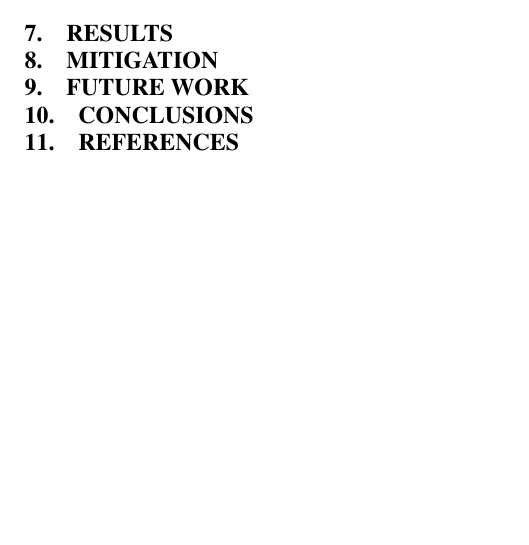
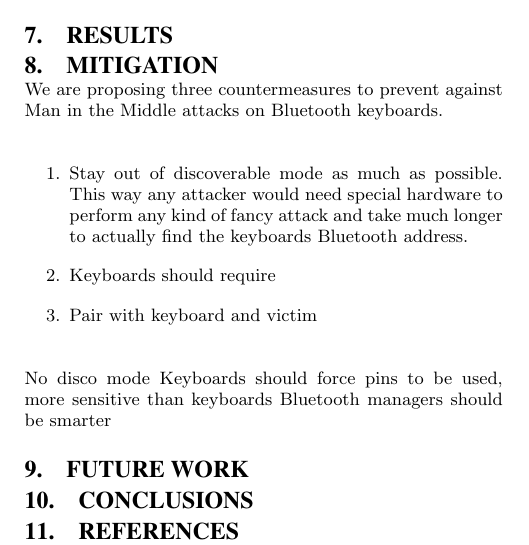
Before and after one commit to TheAlbatross279/BTBandit, a LaTeX paper (final_paper/paper.tex): part of one column of page 4 of 5, cut so that both start at the same text, the shorter picture padded with empty space. Compiled offline with pdfLaTeX.

Commit message:
Adding mitigation content

```diff
--- a/final_paper/paper.tex
+++ b/final_paper/paper.tex
@@ -180,7 +180,20 @@ Run the python script.
 \section{Results}
 
 \section{Mitigation}
+We are proposing three countermeasures to prevent against Man in the Middle attacks on Bluetooth keyboards.
+
+\begin{enumerate}
+\item Stay out of discoverable mode as much as possible. This way any attacker would need special hardware to perform any kind of fancy attack and take much longer to actually find the keyboards Bluetooth address.
+\item Keyboards should require
+\item Pair with keyboard and victim
+\end{enumerate}
+
+No disco mode
+Keyboards should force pins to be used, more sensitive than keyboards
+Bluetooth managers should be smarter
+
 \section{Future Work}
+
 \section{Conclusions}
 
 %
```
